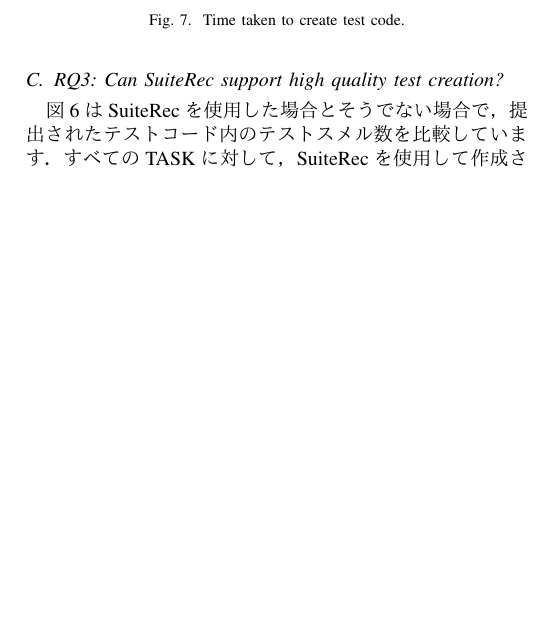
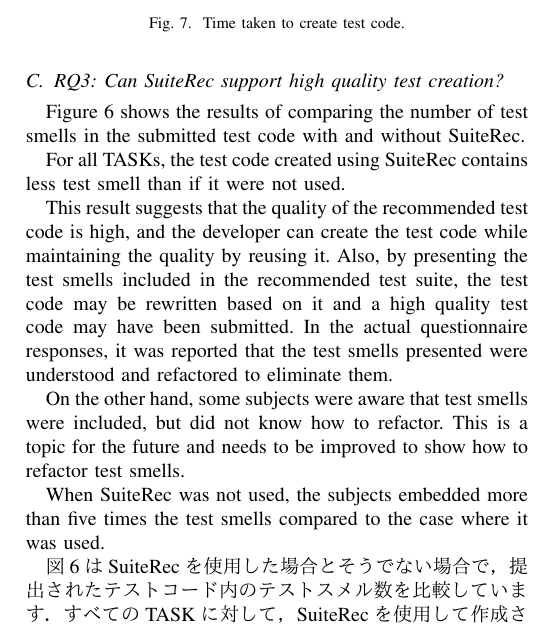
Before and after one commit to ryosuke-ku/iwsc2020, a LaTeX paper (IWSC2020_us.tex): part of one column of page 6 of 8, cut so that both start at the same text, the shorter picture padded with empty space. The pictures show the PDF file IWSC2020_us.pdf that the author committed with the source.

Commit message:
upload english file

```diff
--- a/IWSC2020_us.tex
+++ b/IWSC2020_us.tex
@@ -276,6 +275,17 @@
 \end{figure}
 
 \subsection{RQ3: Can SuiteRec support high quality test creation?}
+Figure 6 shows the results of comparing the number of test smells in the submitted test code with and without SuiteRec.
+
+For all TASKs, the test code created using SuiteRec contains less test smell than if it were not used.
+
+This result suggests that the quality of the recommended test code is high, and the developer can create the test code while maintaining the quality by reusing it. Also, by presenting the test smells included in the recommended test suite, the test code may be rewritten based on it and a high quality test code may have been submitted. In the actual questionnaire responses, it was reported that the test smells presented were understood and refactored to eliminate them.
+
+On the other hand, some subjects were aware that test smells were included, but did not know how to refactor. This is a topic for the future and needs to be improved to show how to refactor test smells.
+
+When SuiteRec was not used, the subjects embedded more than five times the test smells compared to the case where it was used.
+
+
 
 図6はSuiteRecを使用した場合とそうでない場合で，提出されたテストコード内のテストスメル数を比較しています．すべてのTASKに対して，SuiteRecを使用して作成されたテストコードはテストスメルをあまり含んでいないことが分かる．この結果は，推薦されるテストコード自体の品質が高く開発者はそれを再利用することで品質を維持したままテストコードを作成したと考えられる．また，ツールの出力画面で推薦されるテストスイート内に含まれているテストスメルを提示することで，それを基にテストコードを書き替えより品質が高いテストコードを提出した可能性が考えられる．実際のアンケートの記述でも提示されたテストスメルを理解し，それをなくすようにリファクタリングしテストコードを作成したという報告がされている．一方で，テストスメルが含まれていることは気づいていたがリファクタリングの方法が分からずそのまま提出したと述べている被験者も存在した．これは今後のツールの課題であり，テストスメルのリファクタリング方法も提示する改良の必要がある．SuiteRecを使用しなかった場合は，使用した場合と比べ全体として5倍以上の被験者はテストスメルを埋め込んでいた．その中でも多く埋め込まれていたテストスメルとして，Assertion Roulette, Default Test, Eager Testが挙げられる．多くの被験者は，初期状態のテストメソッドの名前を変更せず一つのテストメソッド内でコピーアンドペーストによってAssert文を記述していたのが原因だと考えられる．実際に既存研究でもこれらのテストスメルが既存プロジェクトで多く検出されていることが報告されている[6]．
 
```
Also changed, not shown: IWSC2020_us.pdf, IWSC2020_us.tex (1 more changed lines), 2 other files.
